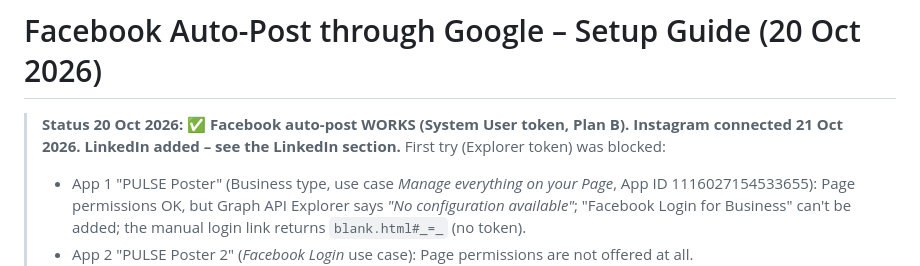
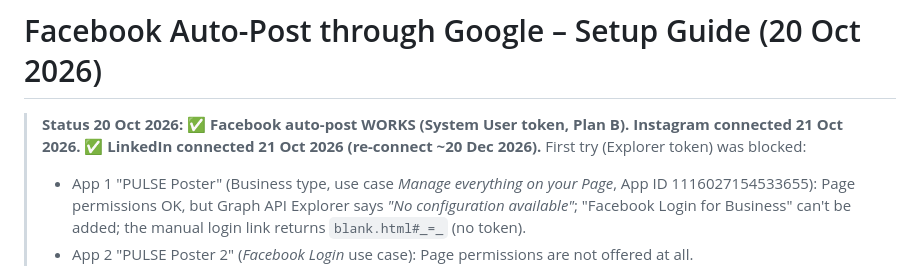
Before and after one commit to Suherntan/pulse-app, a Markdown page: PULSE/Facebook Auto-Post - Setup Guide.md, the part around the change. GitHub-like rendering.

Commit message:
Vault: LinkedIn connected
Co-Authored-By: Claude Opus 5.5 <noreply@anthropic.com>
Claude-Session: https://claude.ai/code/session_01LMtzk8gRYMcymzZZftDEDb

```diff
--- a/PULSE/Facebook Auto-Post - Setup Guide.md
+++ b/PULSE/Facebook Auto-Post - Setup Guide.md
@@ -1,6 +1,6 @@
 # Facebook Auto-Post through Google – Setup Guide (20 Oct 2026)
 
-> **Status 20 Oct 2026: ✅ Facebook auto-post WORKS (System User token, Plan B). Instagram connected 21 Oct 2026. LinkedIn added – see the LinkedIn section.** First try (Explorer token) was blocked:
+> **Status 20 Oct 2026: ✅ Facebook auto-post WORKS (System User token, Plan B). Instagram connected 21 Oct 2026. ✅ LinkedIn connected 21 Oct 2026 (re-connect ~20 Dec 2026).** First try (Explorer token) was blocked:
 > - App 1 "PULSE Poster" (Business type, use case *Manage everything on your Page*, App ID 1116027154533655): Page permissions OK, but Graph API Explorer says *"No configuration available"*; "Facebook Login for Business" can't be added; the manual login link returns `blank.html#_=_` (no token).
 > - App 2 "PULSE Poster 2" (*Facebook Login* use case): Page permissions are not offered at all.
 > - Online guides (Oct 2026) recommend a **System User token** from a Meta *business portfolio*: made in Business Settings, never expires, no Explorer needed. Social.gs "Connect Facebook Page" now accepts it (leave the 2nd box empty).
```
